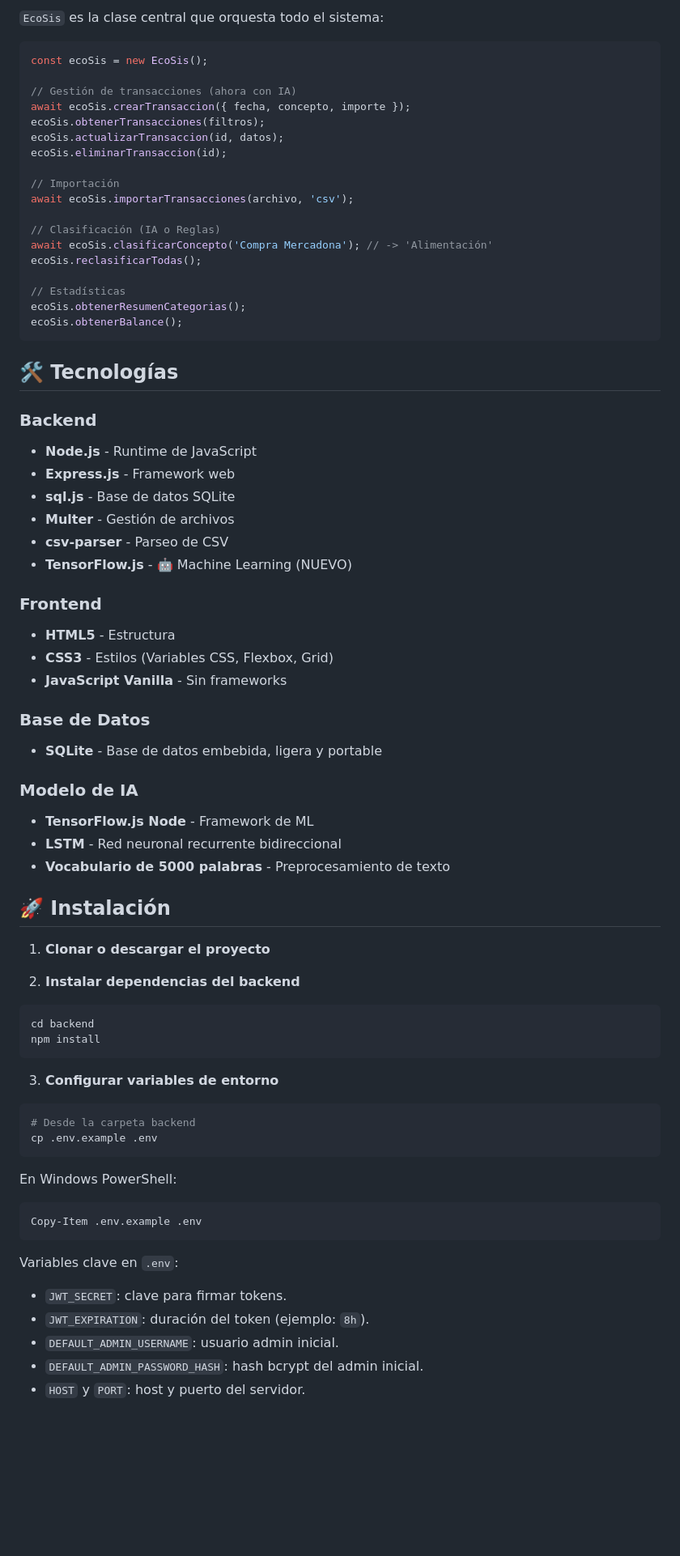
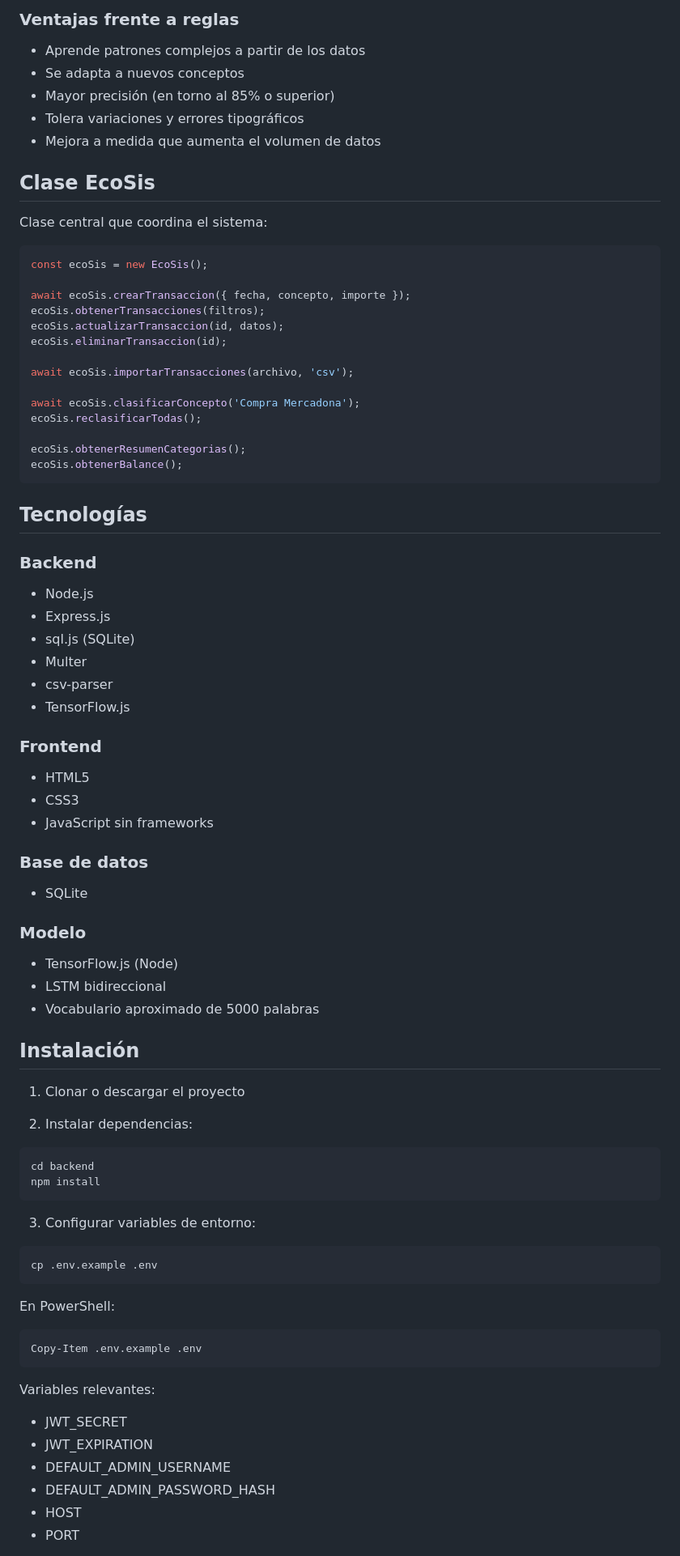
Before and after one commit to MarcoSevillaM/AppBanco, a Markdown page: README.md, the part around one of its changes. Shown at 81% size. Rendered like a GitHub page; blank space fills up the shorter version.

`````diff
--- a/README.md
+++ b/README.md
@@ -78,76 +72,89 @@ AppBanco_v.1.5/
 
-`EcoSis` es la clase central que orquesta todo el sistema:
+### Ventajas frente a reglas
+
+- Aprende patrones complejos a partir de los datos
+- Se adapta a nuevos conceptos
+- Mayor precisión (en torno al 85% o superior)
+- Tolera variaciones y errores tipográficos
+- Mejora a medida que aumenta el volumen de datos
+
+## Clase EcoSis
+
+Clase central que coordina el sistema:
 
 ```javascript
 const ecoSis = new EcoSis();
 
-// Gestión de transacciones (ahora con IA)
 await ecoSis.crearTransaccion({ fecha, concepto, importe });
 ecoSis.obtenerTransacciones(filtros);
 ecoSis.actualizarTransaccion(id, datos);
 ecoSis.eliminarTransaccion(id);
 
-// Importación
 await ecoSis.importarTransacciones(archivo, 'csv');
 
-// Clasificación (IA o Reglas)
-await ecoSis.clasificarConcepto('Compra Mercadona'); // -> 'Alimentación'
+await ecoSis.clasificarConcepto('Compra Mercadona');
 ecoSis.reclasificarTodas();
 
-// Estadísticas
 ecoSis.obtenerResumenCategorias();
 ecoSis.obtenerBalance();
-```
+````
 
-## 🛠️ Tecnologías
+## Tecnologías
 
 ### Backend
-- **Node.js** - Runtime de JavaScript
-- **Express.js** - Framework web
-- **sql.js** - Base de datos SQLite
-- **Multer** - Gestión de archivos
-- **csv-parser** - Parseo de CSV
-- **TensorFlow.js** - 🤖 Machine Learning (NUEVO)
+
+* Node.js
+* Express.js
+* sql.js (SQLite)
+* Multer
+* csv-parser
+* TensorFlow.js
 
 ### Frontend
-- **HTML5** - Estructura
-- **CSS3** - Estilos (Variables CSS, Flexbox, Grid)
-- **JavaScript Vanilla** - Sin frameworks
 
-### Base de Datos
-- **SQLite** - Base de datos embebida, ligera y portable
+* HTML5
+* CSS3
+* JavaScript sin frameworks
 
-### Modelo de IA
-- **TensorFlow.js Node** - Framework de ML
-- **LSTM** - Red neuronal recurrente bidireccional
-- **Vocabulario de 5000 palabras** - Preprocesamiento de texto
+### Base de datos
 
-## 🚀 Instalación
+* SQLite
 
-1. **Clonar o descargar el proyecto**
+### Modelo
 
-2. **Instalar dependencias del backend**
+* TensorFlow.js (Node)
+* LSTM bidireccional
+* Vocabulario aproximado de 5000 palabras
+
+## Instalación
+
+1. Clonar o descargar el proyecto
+
+2. Instalar dependencias:
+
 ```bash
 cd backend
 npm install
 ```
 
-3. **Configurar variables de entorno**
+3. Configurar variables de entorno:
+
 ```bash
-# Desde la carpeta backend
 cp .env.example .env
 ```
 
-En Windows PowerShell:
+En PowerShell:
+
 ```powershell
 Copy-Item .env.example .env
 ```
 
-Variables clave en `.env`:
+Variables relevantes:
 
-- `JWT_SECRET`: clave para firmar tokens.
-- `JWT_EXPIRATION`: duración del token (ejemplo: `8h`).
-- `DEFAULT_ADMIN_USERNAME`: usuario admin inicial.
-- `DEFAULT_ADMIN_PASSWORD_HASH`: hash bcrypt del admin inicial.
-- `HOST` y `PORT`: host y puerto del servidor.
+* JWT_SECRET
+* JWT_EXPIRATION
+* DEFAULT_ADMIN_USERNAME
+* DEFAULT_ADMIN_PASSWORD_HASH
+* HOST
+* PORT
 
`````
Also changed, not shown: other parts of README.md (+98 -119 lines).
